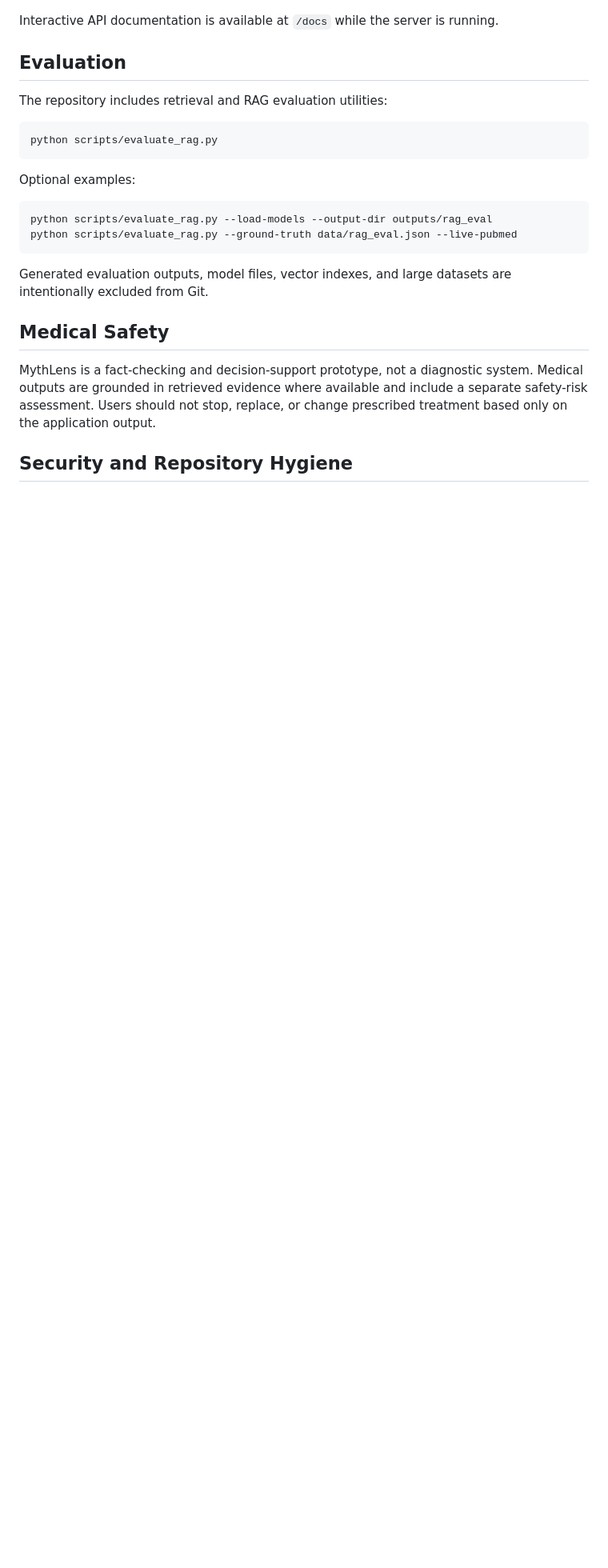
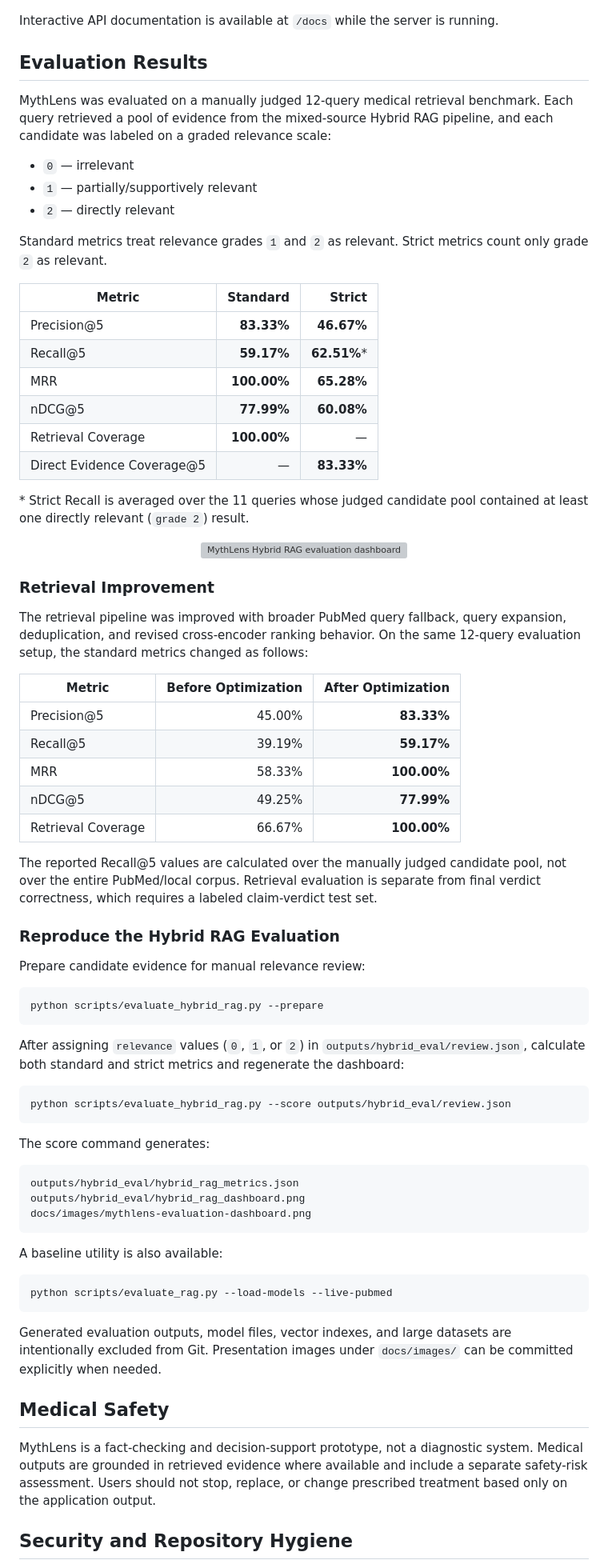
Before and after one commit to Nouranwael/MythLens, a Markdown page: README.md, the part around one of its changes. Shown at 80% size. Rendered like a GitHub page; blank space fills up the shorter version; grey boxes are pictures that could not be loaded.

Commit message:
Document final Hybrid RAG evaluation results

````diff
--- a/README.md
+++ b/README.md
@@ -195,22 +196,74 @@ uvicorn backend.api:app --reload --port 8001
 
 Interactive API documentation is available at `/docs` while the server is running.
 
-## Evaluation
+## Evaluation Results
 
-The repository includes retrieval and RAG evaluation utilities:
+MythLens was evaluated on a manually judged 12-query medical retrieval benchmark. Each query retrieved a pool of evidence from the mixed-source Hybrid RAG pipeline, and each candidate was labeled on a graded relevance scale:
+
+- `0` — irrelevant
+- `1` — partially/supportively relevant
+- `2` — directly relevant
+
+Standard metrics treat relevance grades `1` and `2` as relevant. Strict metrics count only grade `2` as relevant.
+
+| Metric | Standard | Strict |
+| --- | ---: | ---: |
+| Precision@5 | **83.33%** | **46.67%** |
+| Recall@5 | **59.17%** | **62.51%*** |
+| MRR | **100.00%** | **65.28%** |
+| nDCG@5 | **77.99%** | **60.08%** |
+| Retrieval Coverage | **100.00%** | — |
+| Direct Evidence Coverage@5 | — | **83.33%** |
+
+\* Strict Recall is averaged over the 11 queries whose judged candidate pool contained at least one directly relevant (`grade 2`) result.
+
+<p align="center">
+  <img src="docs/images/mythlens-evaluation-dashboard.png" alt="MythLens Hybrid RAG evaluation dashboard" width="96%" />
+</p>
+
+### Retrieval Improvement
+
+The retrieval pipeline was improved with broader PubMed query fallback, query expansion, deduplication, and revised cross-encoder ranking behavior. On the same 12-query evaluation setup, the standard metrics changed as follows:
+
+| Metric | Before Optimization | After Optimization |
+| --- | ---: | ---: |
+| Precision@5 | 45.00% | **83.33%** |
+| Recall@5 | 39.19% | **59.17%** |
+| MRR | 58.33% | **100.00%** |
+| nDCG@5 | 49.25% | **77.99%** |
+| Retrieval Coverage | 66.67% | **100.00%** |
+
+The reported Recall@5 values are calculated over the manually judged candidate pool, not over the entire PubMed/local corpus. Retrieval evaluation is separate from final verdict correctness, which requires a labeled claim-verdict test set.
+
+### Reproduce the Hybrid RAG Evaluation
+
+Prepare candidate evidence for manual relevance review:
 
 ```bash
-python scripts/evaluate_rag.py
+python scripts/evaluate_hybrid_rag.py --prepare
 ```
 
-Optional examples:
+After assigning `relevance` values (`0`, `1`, or `2`) in `outputs/hybrid_eval/review.json`, calculate both standard and strict metrics and regenerate the dashboard:
 
 ```bash
-python scripts/evaluate_rag.py --load-models --output-dir outputs/rag_eval
-python scripts/evaluate_rag.py --ground-truth data/rag_eval.json --live-pubmed
+python scripts/evaluate_hybrid_rag.py --score outputs/hybrid_eval/review.json
 ```
 
-Generated evaluation outputs, model files, vector indexes, and large datasets are intentionally excluded from Git.
+The score command generates:
+
+```text
+outputs/hybrid_eval/hybrid_rag_metrics.json
+outputs/hybrid_eval/hybrid_rag_dashboard.png
+docs/images/mythlens-evaluation-dashboard.png
+```
+
+A baseline utility is also available:
+
+```bash
+python scripts/evaluate_rag.py --load-models --live-pubmed
+```
+
+Generated evaluation outputs, model files, vector indexes, and large datasets are intentionally excluded from Git. Presentation images under `docs/images/` can be committed explicitly when needed.
 
 ## Medical Safety
 
````
Also changed, not shown: other parts of README.md (+4 -3 lines).
